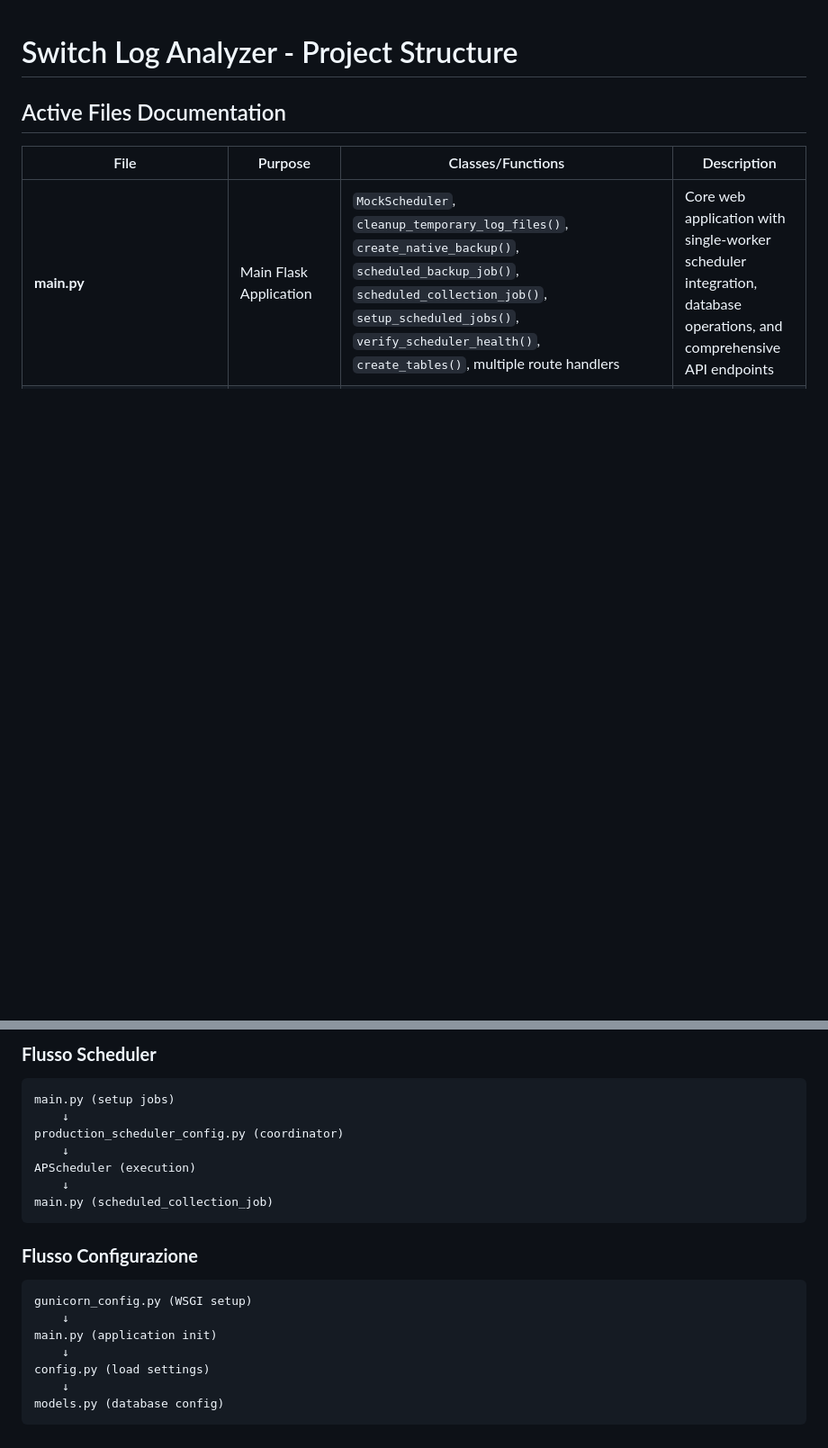
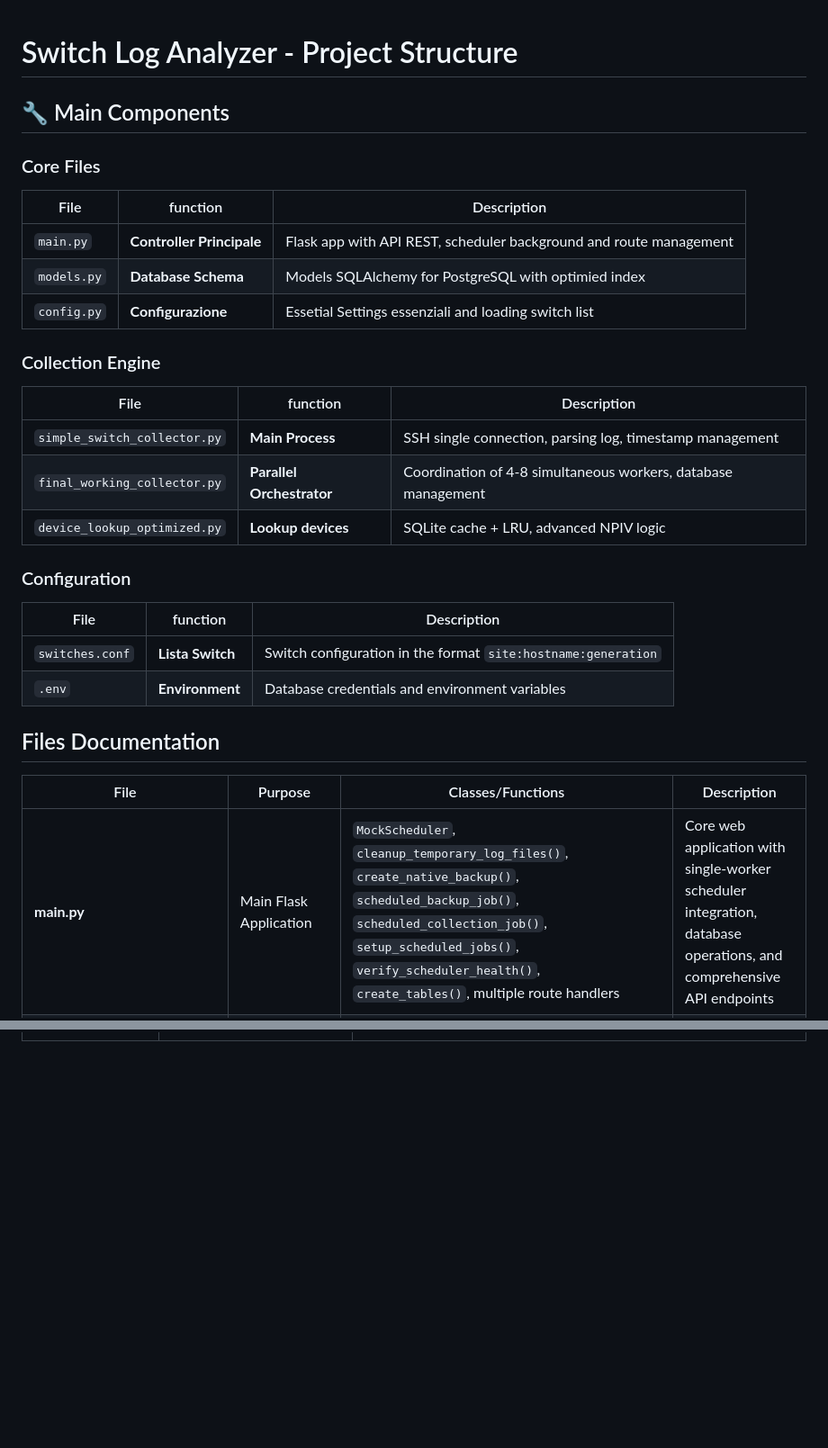
Before and after one commit to axxx75/Brocade-NsDevLog, a Markdown page: PROJECT_STRUCTURE.md, 2 parts joined by grey strips. Shown at 90% size. GitHub-like rendering; blank space fills up the shorter version.

````diff
--- a/PROJECT_STRUCTURE.md
+++ b/PROJECT_STRUCTURE.md
@@ -1,6 +1,32 @@
 # Switch Log Analyzer - Project Structure
 
-## Active Files Documentation
+## 🔧 Main Components
+
+### Core Files
+
+| File | function | Description |
+|------|----------|-------------|
+| `main.py` | **Controller Principale** | Flask app with API REST, scheduler background and route management |
+| `models.py` | **Database Schema** | Models SQLAlchemy for PostgreSQL with optimied index |
+| `config.py` | **Configurazione** | Essetial Settings essenziali and loading switch list |
+
+### Collection Engine
+
+| File | function | Description |
+|------|----------|-------------|
+| `simple_switch_collector.py` | **Main Process** | SSH single connection, parsing log, timestamp management |
+| `final_working_collector.py` | **Parallel Orchestrator** | Coordination of 4-8 simultaneous workers, database management |
+| `device_lookup_optimized.py` | **Lookup devices** | SQLite cache + LRU, advanced NPIV logic |
+
+### Configuration
+
+| File | function | Description |
+|------|----------|-------------|
+| `switches.conf` | **Lista Switch** | Switch configuration in the format `site:hostname:generation` |
+| `.env` | **Environment** | Database credentials and environment variables |
+
+
+## Files Documentation
 
 | File | Purpose | Classes/Functions | Description |
 |------|---------|-------------------|-------------|
@@ -85,21 +57,0 @@ models.py (persistenza)
-### **Flusso Scheduler**
-```
-main.py (setup jobs)
-    ↓
-production_scheduler_config.py (coordinator)
-    ↓
-APScheduler (execution)
-    ↓
-main.py (scheduled_collection_job)
-```
-
-### **Flusso Configurazione**
-```
-gunicorn_config.py (WSGI setup)
-    ↓
-main.py (application init)
-    ↓
-config.py (load settings)
-    ↓
-models.py (database config)
-```
````
Also changed, not shown: other parts of PROJECT_STRUCTURE.md (+0 -53 lines).
